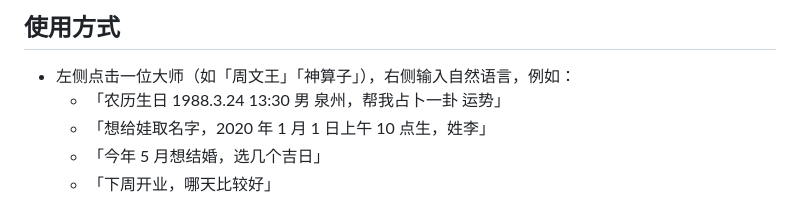
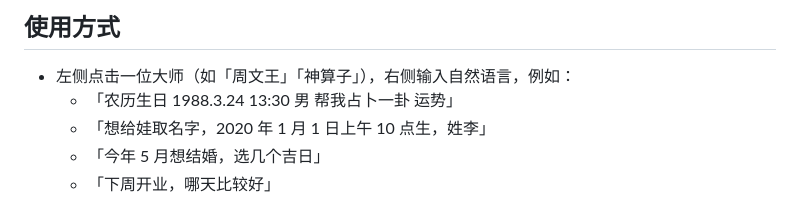
Before and after one commit to 0xfnzero/YiSphere, a Markdown page: README.md, the part around the change. Rendered like a GitHub page.

```diff
--- a/README.md
+++ b/README.md
@@ -118,7 +118,7 @@ cp .env.example .env
 ## 使用方式
 
 - 左侧点击一位大师（如「周文王」「神算子」），右侧输入自然语言，例如：
-  - 「农历生日 1988.3.24 13:30 男 泉州，帮我占卜一卦 运势」
+  - 「农历生日 1988.3.24 13:30 男 帮我占卜一卦 运势」
   - 「想给娃取名字，2020 年 1 月 1 日上午 10 点生，姓李」
   - 「今年 5 月想结婚，选几个吉日」
   - 「下周开业，哪天比较好」
```
